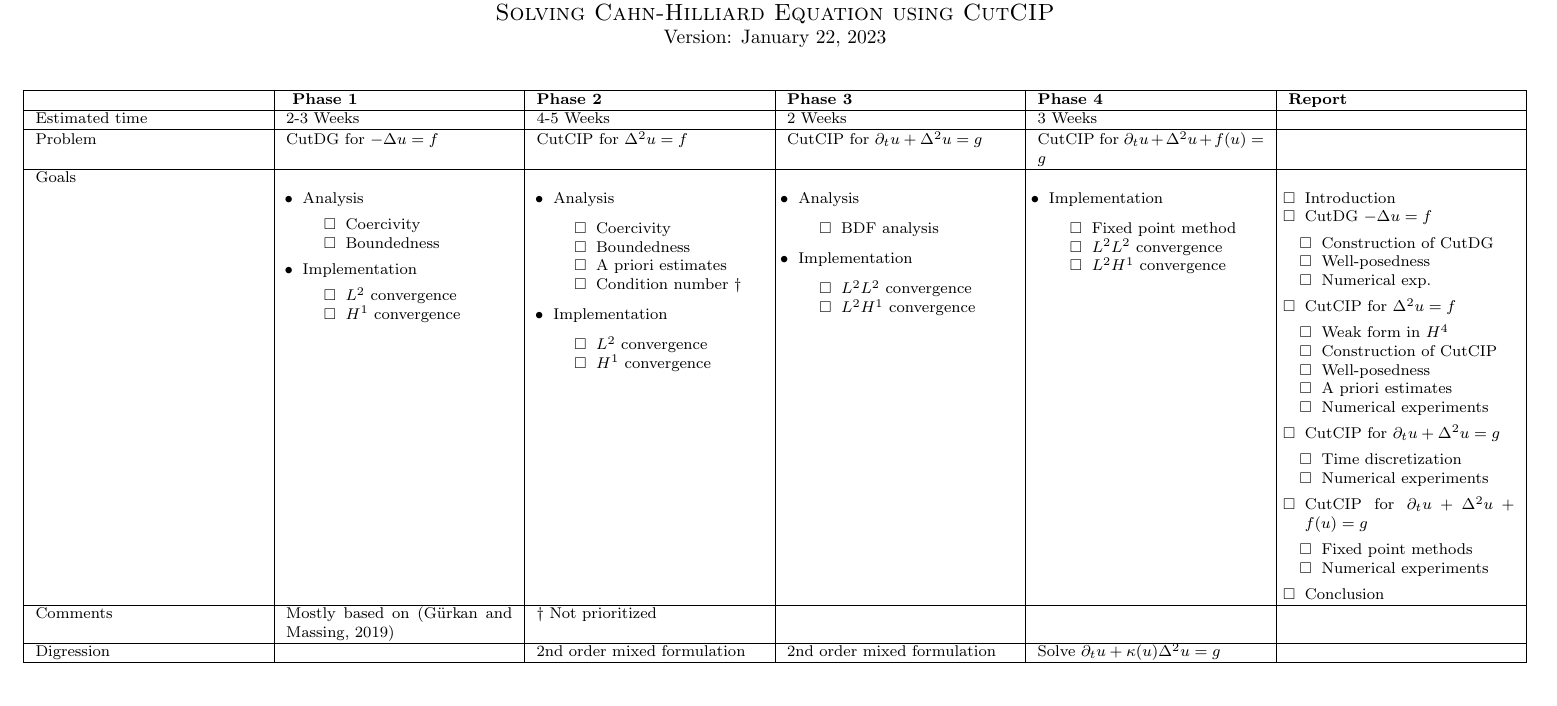
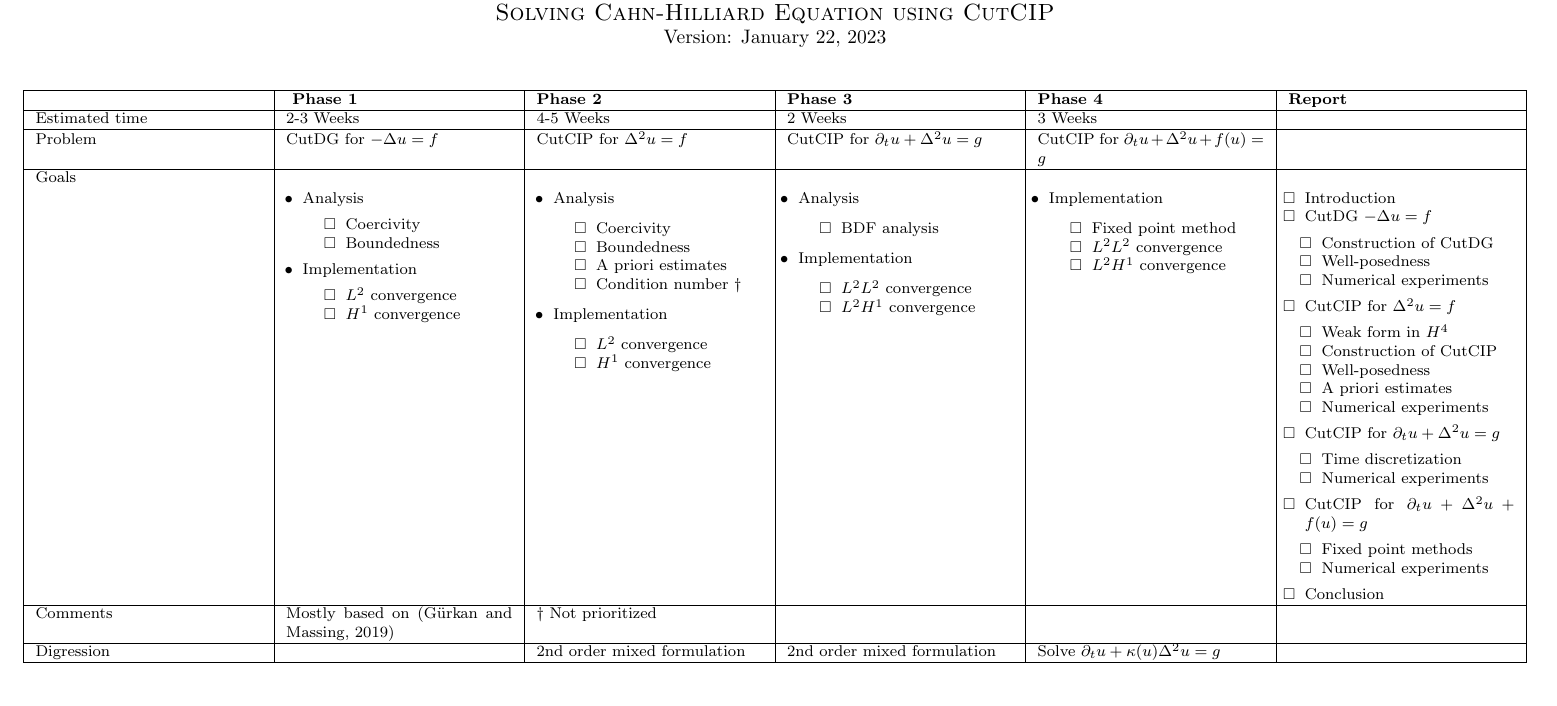
Before and after one commit to isakhammer/master_thesis, a LaTeX thesis (master_thesis/workplan/main.tex): part of page 1 of 2, cut so that both start at the same text. Compiled offline with pdfLaTeX.

Commit message:
Update typo

```diff
--- a/master_thesis/workplan/main.tex
+++ b/master_thesis/workplan/main.tex
@@ -117,7 +117,7 @@ Version: \today
                 \begin{todolist}[leftmargin=3mm, noitemsep]
                 \item  Construction of CutDG
                 \item Well-posedness
-                \item Numerical exp.
+                \item Numerical experiments
                 \end{todolist}
             \item CutCIP for $ \Delta ^2 u = f$
                 \begin{todolist}[leftmargin=3mm, noitemsep]
```
Also changed, not shown: master_thesis/workplan/main.pdf.
